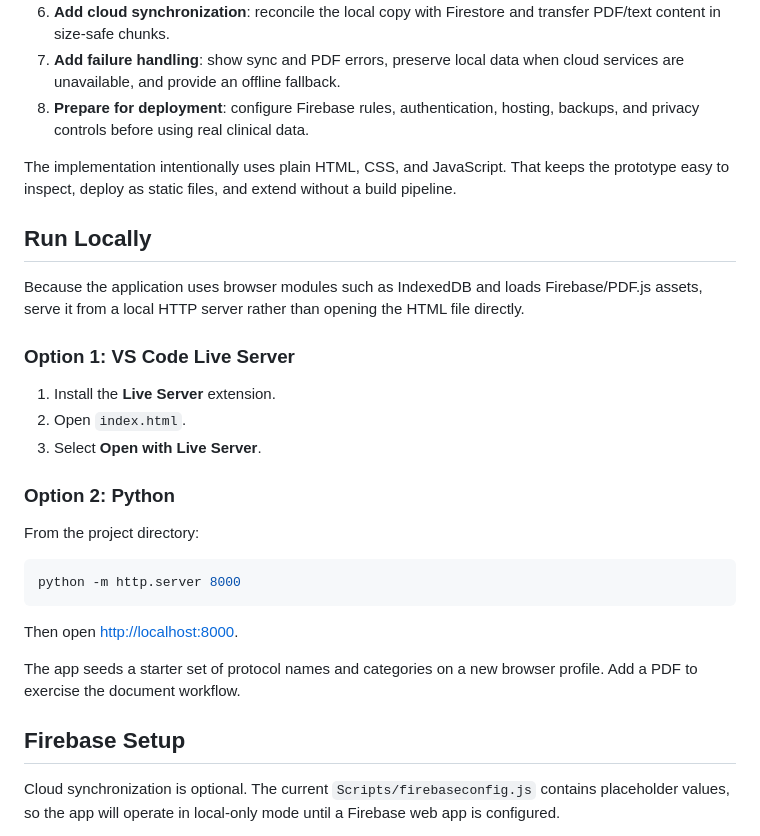
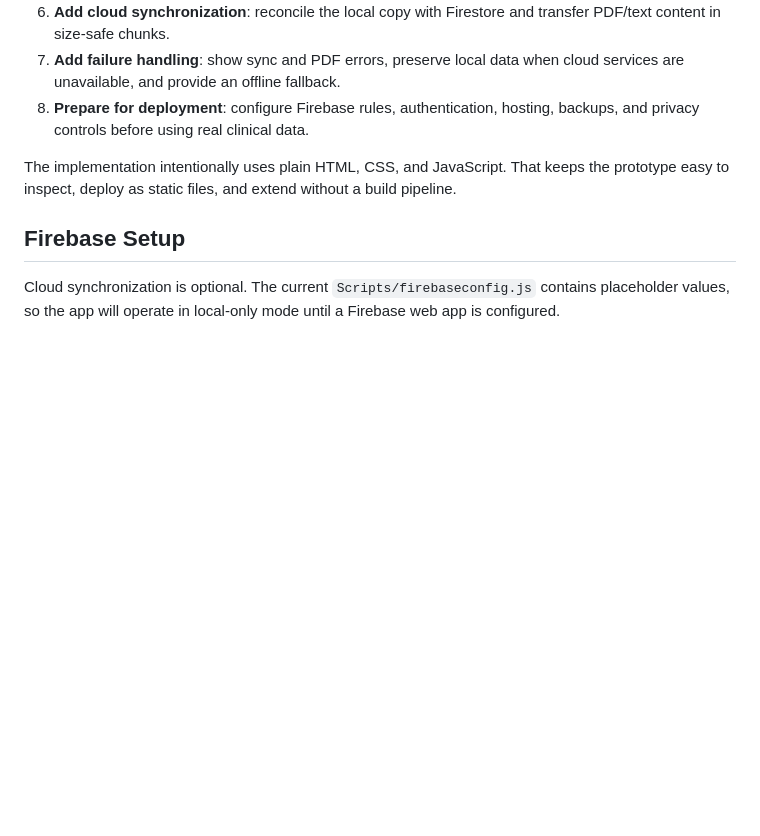
Before and after one commit to Themika/HSSClinicalShowcase, a Markdown page: README.md, the part around the change. Rendered like a GitHub page; blank space fills up the shorter version.

Commit message:
Remove local run instructions from README.md for clarity and conciseness

````diff
--- a/README.md
+++ b/README.md
@@ -136,28 +136,6 @@ This project was built incrementally around a local-first data model:
 
 The implementation intentionally uses plain HTML, CSS, and JavaScript. That keeps the prototype easy to inspect, deploy as static files, and extend without a build pipeline.
 
-## Run Locally
-
-Because the application uses browser modules such as IndexedDB and loads Firebase/PDF.js assets, serve it from a local HTTP server rather than opening the HTML file directly.
-
-### Option 1: VS Code Live Server
-
-1. Install the **Live Server** extension.
-2. Open `index.html`.
-3. Select **Open with Live Server**.
-
-### Option 2: Python
-
-From the project directory:
-
-```powershell
-python -m http.server 8000
-```
-
-Then open <http://localhost:8000>.
-
-The app seeds a starter set of protocol names and categories on a new browser profile. Add a PDF to exercise the document workflow.
-
 ## Firebase Setup
 
 Cloud synchronization is optional. The current `Scripts/firebaseconfig.js` contains placeholder values, so the app will operate in local-only mode until a Firebase web app is configured.
````
